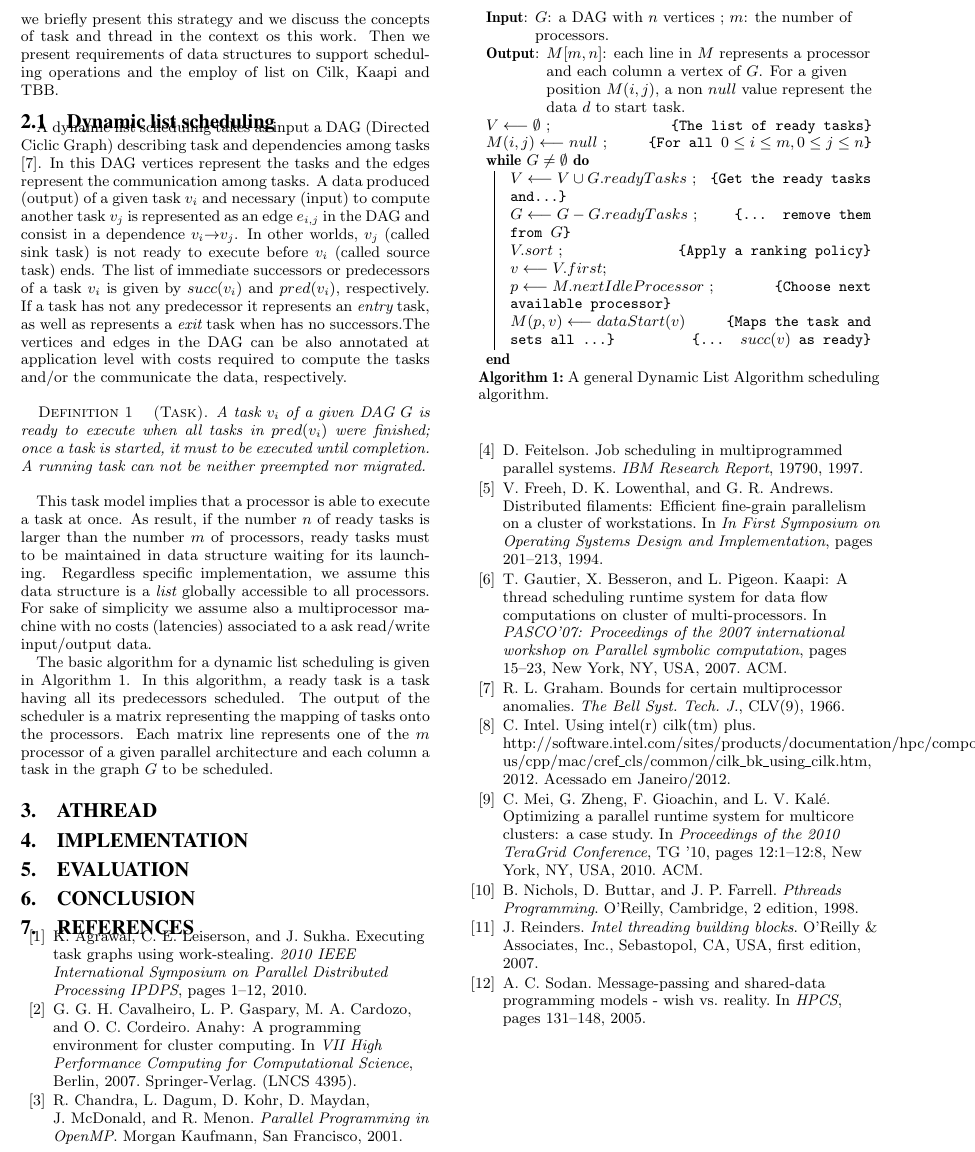
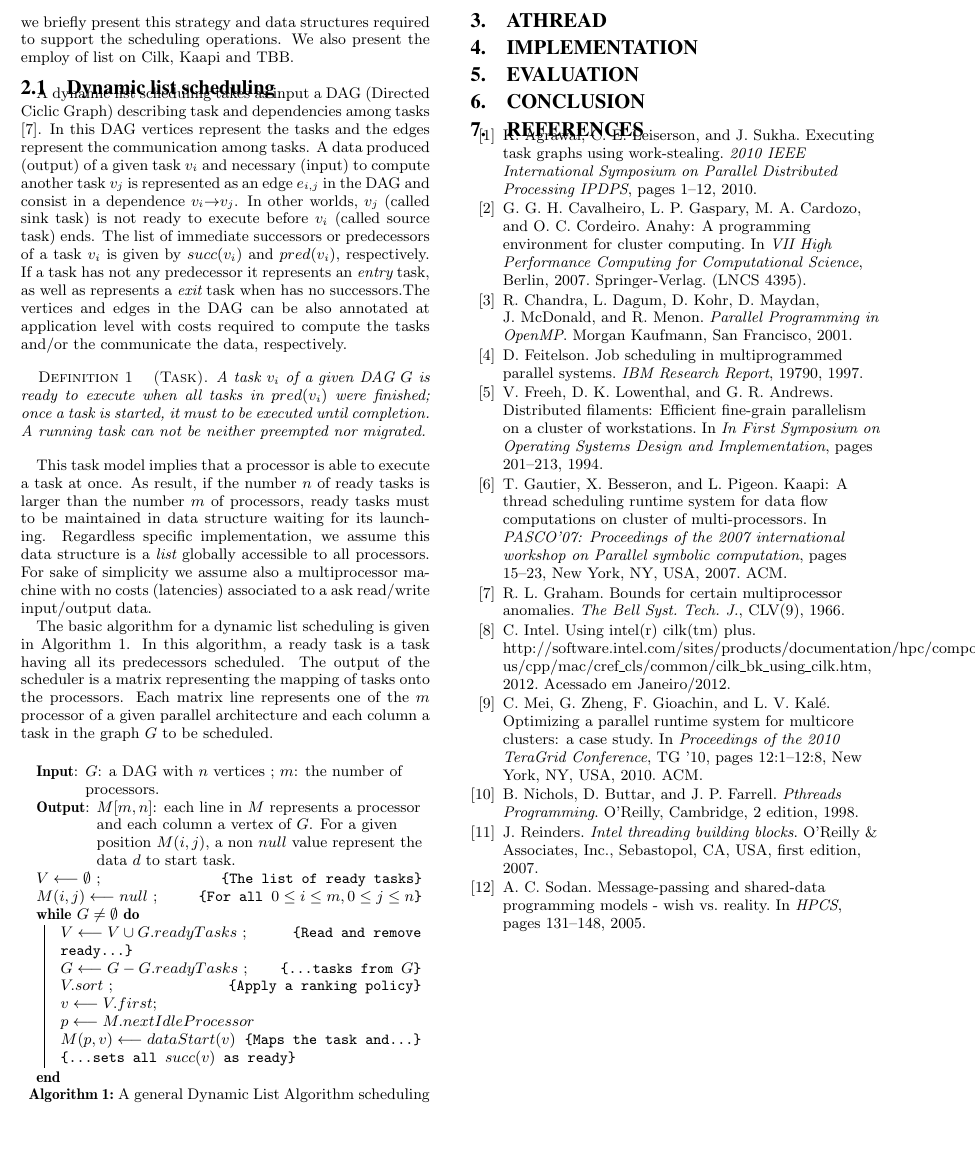
Before and after one commit to cicerocamargo/ACM_SAC_2014, a LaTeX paper (CavalheiroSAC2014.tex): part of page 2 of 2, cut so that both start at the same text, the shorter picture padded with empty space. Compiled offline with pdfLaTeX.

Commit message:
minor changes

```diff
--- a/CavalheiroSAC2014.tex
+++ b/CavalheiroSAC2014.tex
@@ -3,8 +3,8 @@
  \pdfpageheight=11truein
 
 
-%\usepackage{algoritm2e}
-\usepackage[norelsize]{algorithm2e}
+\usepackage{algorithm2e}
+%\usepackage[norelsize]{algorithm2e}
 
 
 \newtheorem{thm}{Theorem}
@@ -154,10 +154,9 @@ final remarks and future work are discussed in \ref{sec:conclusion}.
 A large number of scheduling heuristics algorithms are based on list
 scheduling strategy [este, 2, 3, 4, 7]. Consequently, we found many
 runtime systems employing dynamic list scheduling techniques at
-runtime. In this section we briefly present this strategy and we
-discuss the concepts of task and thread in the context os this work.
-Then we present requirements of data structures to support scheduling
-operations and the employ of list on Cilk, Kaapi and TBB.
+runtime. In this section we briefly present this strategy and
+data structures required to support the scheduling
+operations. We also present the employ of list on Cilk, Kaapi and TBB.
 
 %-------------------------------------------------------------
 \subsection{Dynamic list scheduling}\label{ssec:dls}
@@ -211,13 +210,13 @@ architecture and each column a task in the graph $G$ to be scheduled.
  $M(i,j) \longleftarrow null$     \Comment*[r]{For all $0\leq i \leq m, 0\leq j\le n$}
 
  \While{$G \neq \emptyset$}{
-     $V \longleftarrow V \cup G.readyTasks$   \Comment*[r]{Get the ready tasks and...}
-     $G \longleftarrow G - G.readyTasks$  \Comment*[r]{... remove them from $G$}
+     $V \longleftarrow V \cup G.readyTasks$   \Comment*[r]{Read and remove ready...}
+     $G \longleftarrow G - G.readyTasks$  \Comment*[r]{...tasks from $G$}
      $V.sort$                       \Comment*[r]{Apply a ranking policy}
      $v \longleftarrow V.first$\;
-     $p \longleftarrow M.nextIdleProcessor$ \Comment*[r]{Choose next available processor}
-     $M(p,v) \longleftarrow dataStart(v)$  \Comment*[f]{Maps the task and sets all ...}
-  {$~$}~\Comment*[f]{... $succ(v)$ as ready}
+     $p \longleftarrow M.nextIdleProcessor$
+     $M(p,v) \longleftarrow dataStart(v)$\Comment*[f]{Maps the task and...}
+  {$~$}~\Comment*[f]{...sets all $succ(v)$ as ready}
 }
 \caption{A general Dynamic List Algorithm scheduling algorithm.}
 \end{algorithm}
```
Also changed, not shown: CavalheiroSAC2014.pdf.
